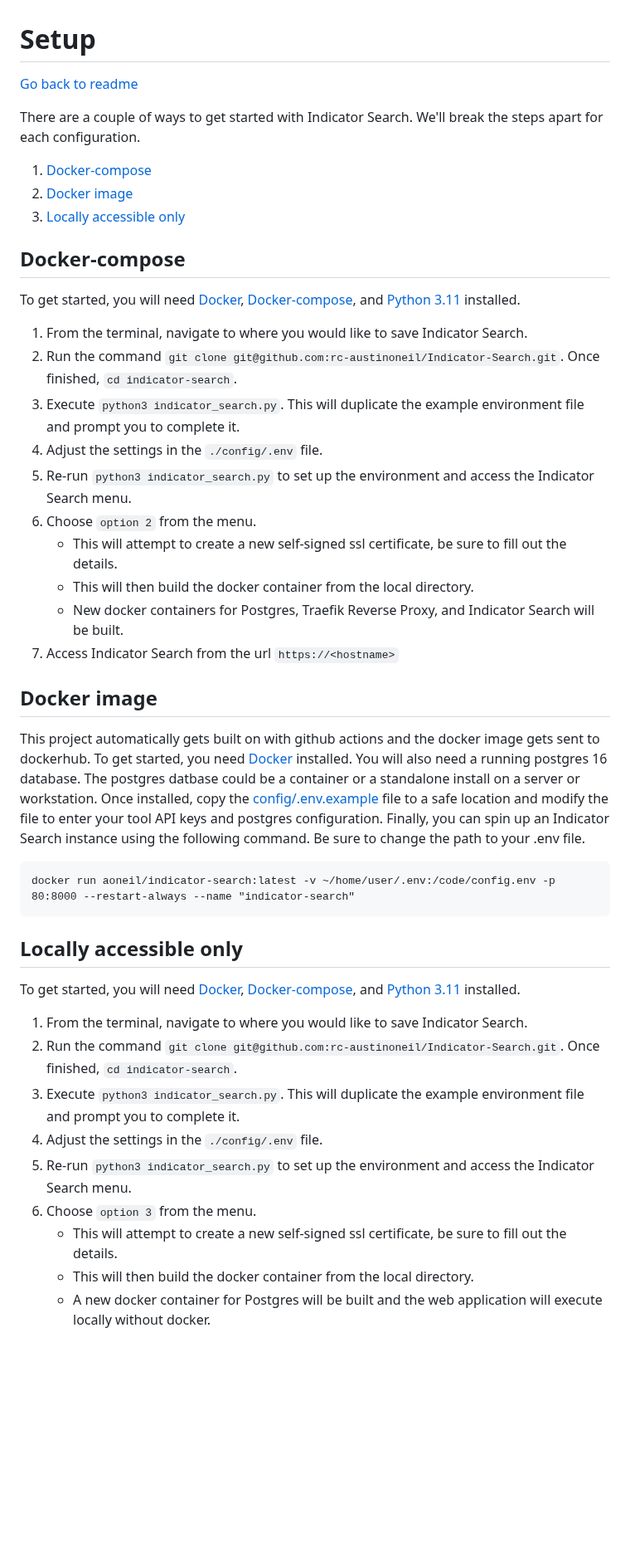
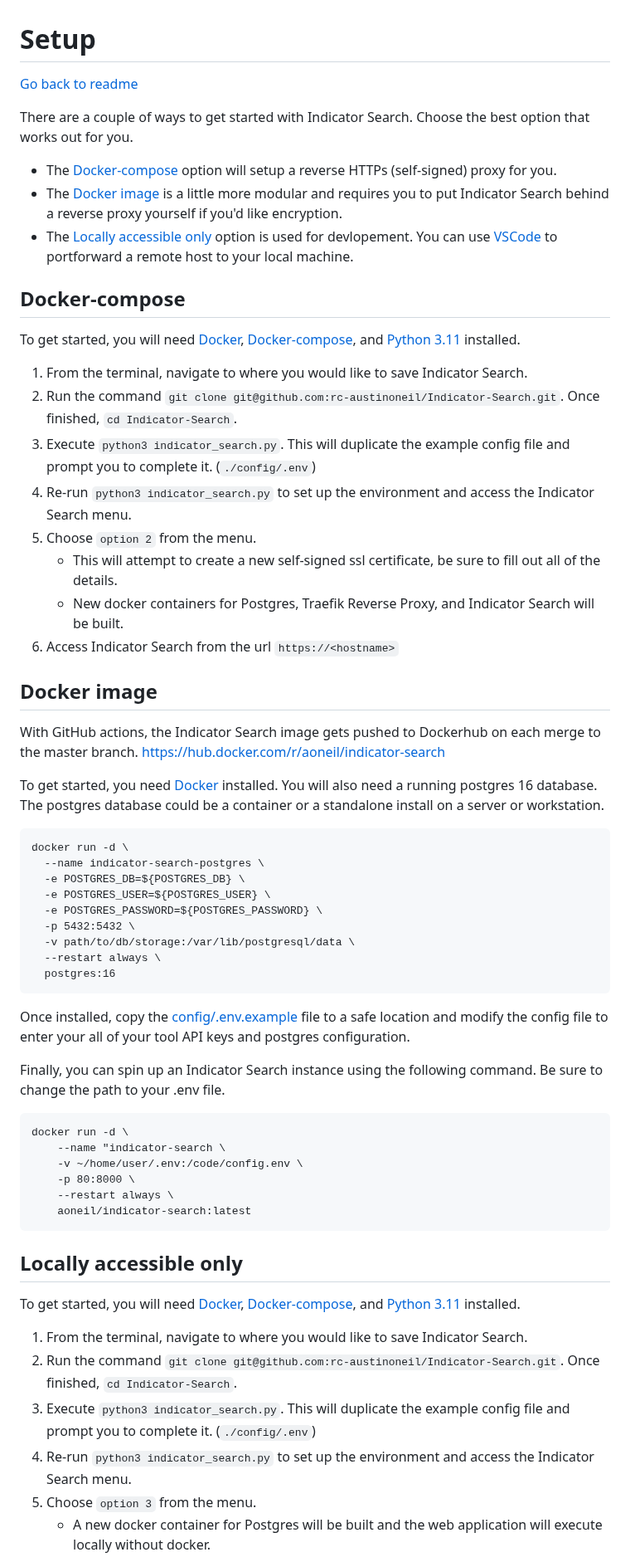
Before and after one commit to a-oneil/Indicator-Search, a Markdown page: setup.md, the part around one of its changes. Shown at 83% size. Drawn GitHub-style; blank space fills up the shorter version.

````diff
--- a/setup.md
+++ b/setup.md
@@ -3,45 +3,61 @@
 
-There are a couple of ways to get started with Indicator Search.
-We'll break the steps apart for each configuration.
-1. [Docker-compose](./setup.md#docker-compose)
-2. [Docker image](./setup.md#docker-image)
-3. [Locally accessible only](./setup.md#locally-accessible-only)
+There are a couple of ways to get started with Indicator Search. Choose the best option that works out for you.
+
+- The [Docker-compose](./setup.md#docker-compose) option will setup a reverse HTTPs (self-signed) proxy for you.
+- The [Docker image](./setup.md#docker-image) is a little more modular and requires you to put Indicator Search behind a reverse proxy yourself if you'd like encryption.
+- The [Locally accessible only](./setup.md#locally-accessible-only) option is used for devlopement. You can use [VSCode](https://code.visualstudio.com/) to portforward a remote host to your local machine.
 
 
 ## Docker-compose
+
 To get started, you will need [Docker](https://docs.docker.com/get-docker/), [Docker-compose](https://docs.docker.com/compose/), and [Python 3.11](https://www.python.org/downloads/release/python-3117/) installed.
 
 1. From the terminal, navigate to where you would like to save Indicator Search.
-2. Run the command `git clone git@github.com:rc-austinoneil/Indicator-Search.git`. Once finished, `cd indicator-search`.
-3. Execute `python3 indicator_search.py`. This will duplicate the example environment file and prompt you to complete it.
-4. Adjust the settings in the `./config/.env` file.
-5. Re-run `python3 indicator_search.py` to set up the environment and access the Indicator Search menu.
-6. Choose `option 2` from the menu.
-    - This will attempt to create a new self-signed ssl certificate, be sure to fill out the details.
-    - This will then build the docker container from the local directory.
+2. Run the command `git clone git@github.com:rc-austinoneil/Indicator-Search.git`. Once finished, `cd Indicator-Search`.
+3. Execute `python3 indicator_search.py`. This will duplicate the example config file and prompt you to complete it. (`./config/.env`)
+4. Re-run `python3 indicator_search.py` to set up the environment and access the Indicator Search menu.
+5. Choose `option 2` from the menu.
+    - This will attempt to create a new self-signed ssl certificate, be sure to fill out all of the details.
     - New docker containers for Postgres, Traefik Reverse Proxy, and Indicator Search will be built.
-7. Access Indicator Search from the url `https://<hostname>`
+6. Access Indicator Search from the url `https://<hostname>`
 
 
 ## Docker image
-This project automatically gets built on with github actions and the docker image gets sent to dockerhub.
-To get started, you need [Docker](https://docs.docker.com/get-docker/) installed. You will also need a running postgres 16 database. The postgres datbase could be a container or a standalone install on a server or workstation.
-Once installed, copy the [config/.env.example](./config/.env.example) file to a safe location and modify the file to enter your tool API keys and postgres configuration.
+With GitHub actions, the Indicator Search image gets pushed to Dockerhub on each merge to the master branch. https://hub.docker.com/r/aoneil/indicator-search
+
+To get started, you need [Docker](https://docs.docker.com/get-docker/) installed. You will also need a running postgres 16 database. The postgres database could be a container or a standalone install on a server or workstation.
+
+```
+docker run -d \
+  --name indicator-search-postgres \
+  -e POSTGRES_DB=${POSTGRES_DB} \
+  -e POSTGRES_USER=${POSTGRES_USER} \
+  -e POSTGRES_PASSWORD=${POSTGRES_PASSWORD} \
+  -p 5432:5432 \
+  -v path/to/db/storage:/var/lib/postgresql/data \
+  --restart always \
+  postgres:16
+```
+
+Once installed, copy the [config/.env.example](./config/.env.example) file to a safe location and modify the config file to enter your all of your tool API keys and postgres configuration.
+
 Finally, you can spin up an Indicator Search instance using the following command. Be sure to change the path to your .env file.
 
 ```
-docker run aoneil/indicator-search:latest -v ~/home/user/.env:/code/config.env -p 80:8000 --restart-always --name "indicator-search"
+docker run -d \
+    --name "indicator-search \
+    -v ~/home/user/.env:/code/config.env \
+    -p 80:8000 \
+    --restart always \
+    aoneil/indicator-search:latest
 ```
 
 ## Locally accessible only
 To get started, you will need [Docker](https://docs.docker.com/get-docker/), [Docker-compose](https://docs.docker.com/compose/), and [Python 3.11](https://www.python.org/downloads/release/python-3117/) installed.
 
 1. From the terminal, navigate to where you would like to save Indicator Search.
-2. Run the command `git clone git@github.com:rc-austinoneil/Indicator-Search.git`. Once finished, `cd indicator-search`.
-3. Execute `python3 indicator_search.py`. This will duplicate the example environment file and prompt you to complete it.
-4. Adjust the settings in the `./config/.env` file.
-5. Re-run `python3 indicator_search.py` to set up the environment and access the Indicator Search menu.
-6. Choose `option 3` from the menu.
-    - This will attempt to create a new self-signed ssl certificate, be sure to fill out the details.
-    - This will then build the docker container from the local directory.
+2. Run the command `git clone git@github.com:rc-austinoneil/Indicator-Search.git`. Once finished, `cd Indicator-Search`.
+3. Execute `python3 indicator_search.py`. This will duplicate the example config file and prompt you to complete it. (`./config/.env`)
+4. Re-run `python3 indicator_search.py` to set up the environment and access the Indicator Search menu.
+5. Choose `option 3` from the menu.
     - A new docker container for Postgres will be built and the web application will execute locally without docker.
````
Also changed, not shown: other parts of setup.md (+3 -3 lines), README.md (+10 -19 lines).
